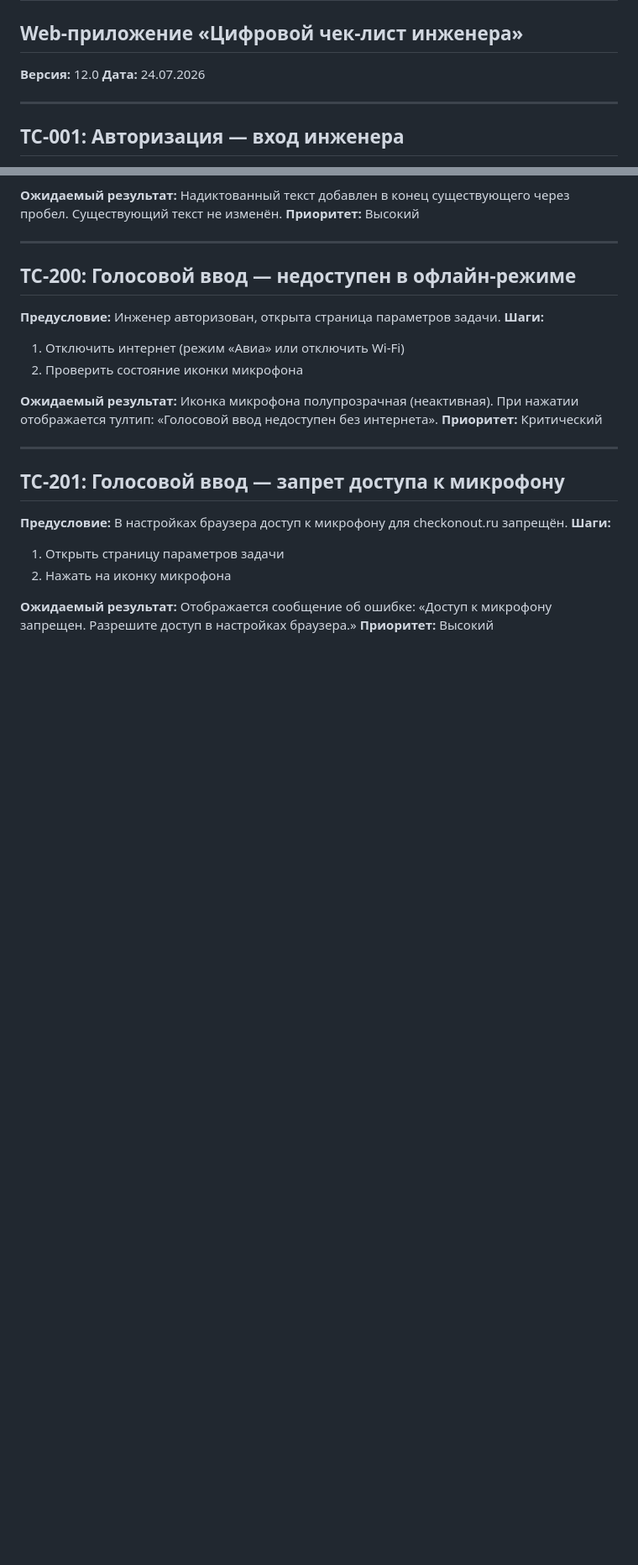
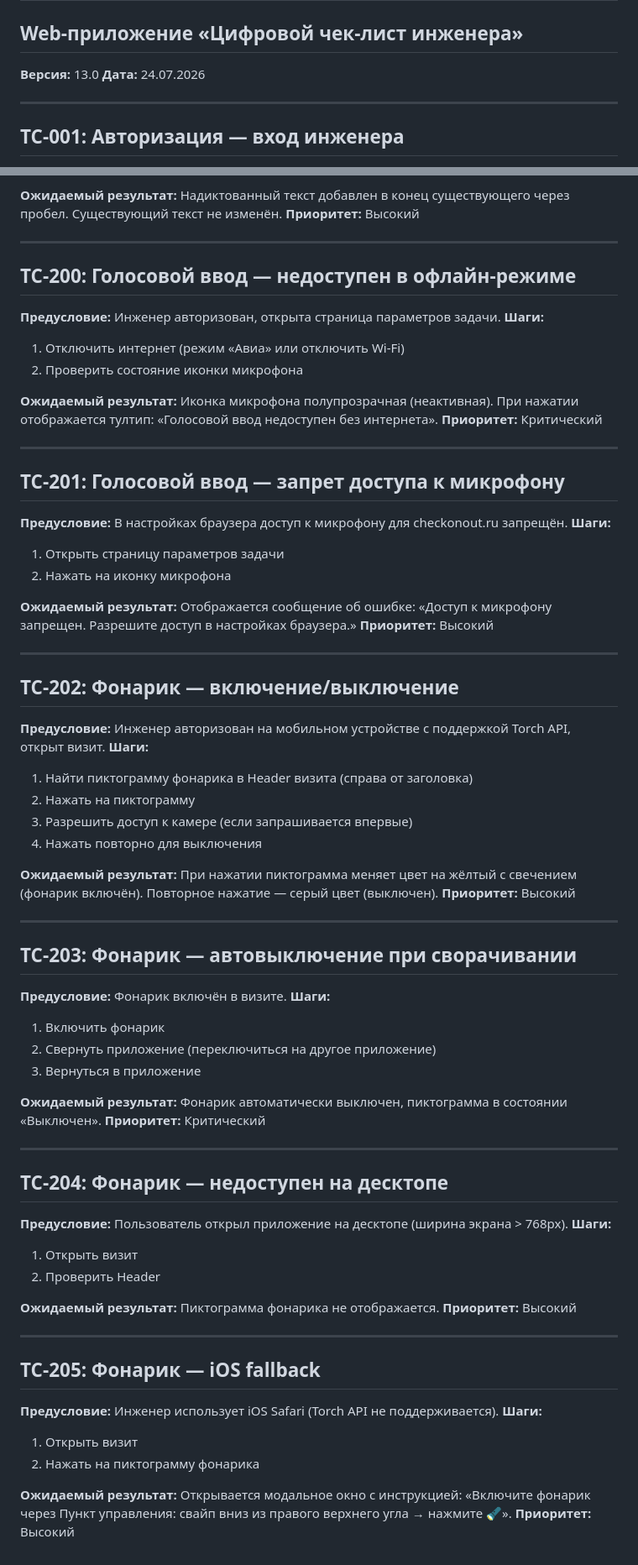
Before and after one commit to Nosferatu-msk/web-app-check-list, a Markdown page: Тест-кейсы.md, 2 parts joined by grey strips. Shown at 84% size. Rendered like a GitHub page; blank space fills up the shorter version.

Commit message:
docs: update ТЗ (6.12 Torch) and тест-кейсы (TC-202 to TC-205) for flashlight

```diff
--- a/Тест-кейсы.md
+++ b/Тест-кейсы.md
@@ -1,7 +1,7 @@
 # ТЕСТ-КЕЙСЫ
 ## Web-приложение «Цифровой чек-лист инженера»
 
-**Версия:** 12.0
+**Версия:** 13.0
 **Дата:** 24.07.2026
 
 ---
@@ -2950,3 +2950,54 @@
 
 **Ожидаемый результат:** Отображается сообщение об ошибке: «Доступ к микрофону запрещен. Разрешите доступ в настройках браузера.»
 **Приоритет:** Высокий
+
+---
+
+## TC-202: Фонарик — включение/выключение
+
+**Предусловие:** Инженер авторизован на мобильном устройстве с поддержкой Torch API, открыт визит.
+**Шаги:**
+1. Найти пиктограмму фонарика в Header визита (справа от заголовка)
+2. Нажать на пиктограмму
+3. Разрешить доступ к камере (если запрашивается впервые)
+4. Нажать повторно для выключения
+
+**Ожидаемый результат:** При нажатии пиктограмма меняет цвет на жёлтый с свечением (фонарик включён). Повторное нажатие — серый цвет (выключен).
+**Приоритет:** Высокий
+
+---
+
+## TC-203: Фонарик — автовыключение при сворачивании
+
+**Предусловие:** Фонарик включён в визите.
+**Шаги:**
+1. Включить фонарик
+2. Свернуть приложение (переключиться на другое приложение)
+3. Вернуться в приложение
+
+**Ожидаемый результат:** Фонарик автоматически выключен, пиктограмма в состоянии «Выключен».
+**Приоритет:** Критический
+
+---
+
+## TC-204: Фонарик — недоступен на десктопе
+
+**Предусловие:** Пользователь открыл приложение на десктопе (ширина экрана > 768px).
+**Шаги:**
+1. Открыть визит
+2. Проверить Header
+
+**Ожидаемый результат:** Пиктограмма фонарика не отображается.
+**Приоритет:** Высокий
+
+---
+
+## TC-205: Фонарик — iOS fallback
+
+**Предусловие:** Инженер использует iOS Safari (Torch API не поддерживается).
+**Шаги:**
+1. Открыть визит
+2. Нажать на пиктограмму фонарика
+
+**Ожидаемый результат:** Открывается модальное окно с инструкцией: «Включите фонарик через Пункт управления: свайп вниз из правого верхнего угла → нажмите 🔦».
+**Приоритет:** Высокий
```
Also changed, not shown: Техническое задание.md (+25 -0 lines).
